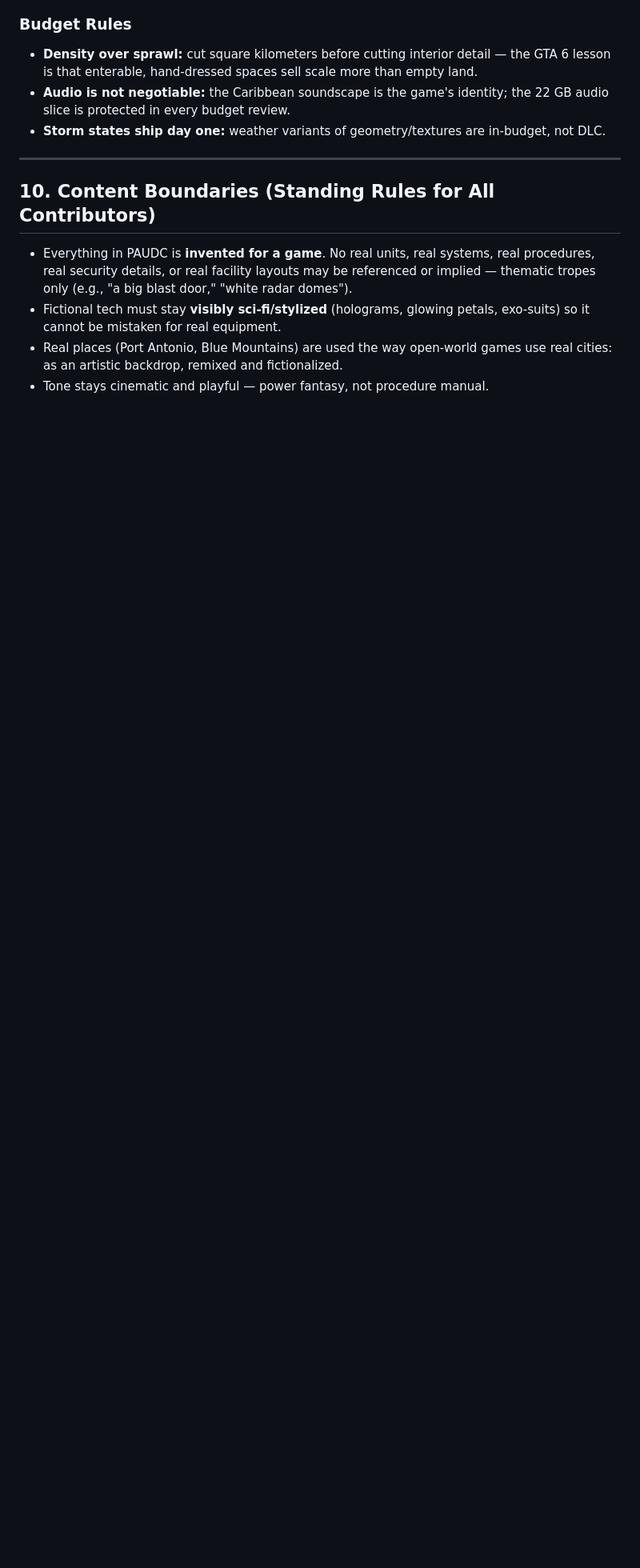
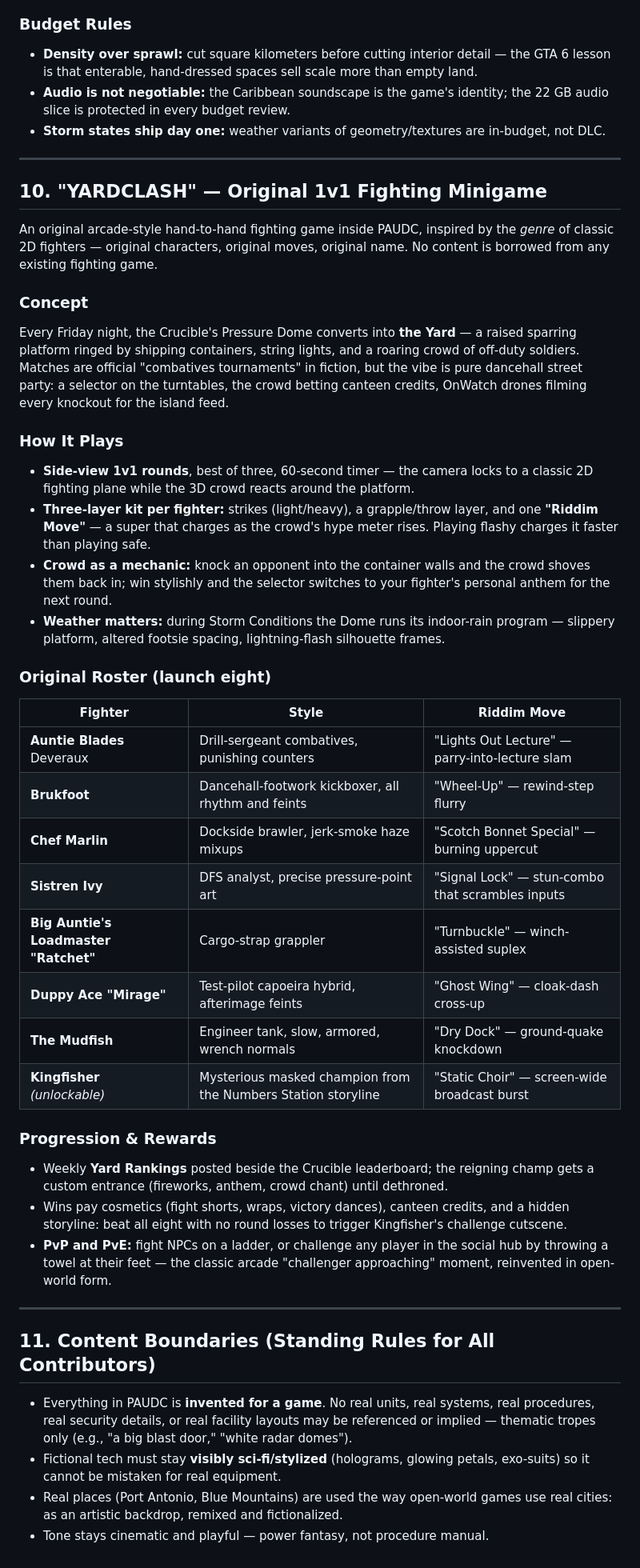
Before and after one commit to Machinelearning1954/U.S-Robotic-ARMY, a Markdown page: worldbuilding/PAUDC_Base_Design.md, the part around the change. Shown at 80% size. Drawn GitHub-style; blank space fills up the shorter version.

Commit message:
Add YARDCLASH original 1v1 fighting minigame design
Genre-inspired by classic 2D fighters with a fully original roster,
mechanics, and setting inside the Crucible's Pressure Dome.

Co-Authored-By: Claude Fable 5 <noreply@anthropic.com>
Claude-Session: https://claude.ai/code/session_01YFhAUNu3ZLziYWi4qHYJSV

```diff
--- a/worldbuilding/PAUDC_Base_Design.md
+++ b/worldbuilding/PAUDC_Base_Design.md
@@ -315,7 +315,56 @@ the base's ring-by-ring rank-gated access doubles as a natural streaming boundar
 
 ---
 
-## 10. Content Boundaries (Standing Rules for All Contributors)
+## 10. "YARDCLASH" — Original 1v1 Fighting Minigame
+
+An original arcade-style hand-to-hand fighting game inside PAUDC, inspired by the
+*genre* of classic 2D fighters — original characters, original moves, original name.
+No content is borrowed from any existing fighting game.
+
+### Concept
+Every Friday night, the Crucible's Pressure Dome converts into **the Yard** — a
+raised sparring platform ringed by shipping containers, string lights, and a roaring
+crowd of off-duty soldiers. Matches are official "combatives tournaments" in fiction,
+but the vibe is pure dancehall street party: a selector on the turntables, the crowd
+betting canteen credits, OnWatch drones filming every knockout for the island feed.
+
+### How It Plays
+- **Side-view 1v1 rounds**, best of three, 60-second timer — the camera locks to a
+  classic 2D fighting plane while the 3D crowd reacts around the platform.
+- **Three-layer kit per fighter:** strikes (light/heavy), a grapple/throw layer, and
+  one **"Riddim Move"** — a super that charges as the crowd's hype meter rises.
+  Playing flashy charges it faster than playing safe.
+- **Crowd as a mechanic:** knock an opponent into the container walls and the crowd
+  shoves them back in; win stylishly and the selector switches to your fighter's
+  personal anthem for the next round.
+- **Weather matters:** during Storm Conditions the Dome runs its indoor-rain program —
+  slippery platform, altered footsie spacing, lightning-flash silhouette frames.
+
+### Original Roster (launch eight)
+| Fighter | Style | Riddim Move |
+|---|---|---|
+| **Auntie Blades** Deveraux | Drill-sergeant combatives, punishing counters | "Lights Out Lecture" — parry-into-lecture slam |
+| **Brukfoot** | Dancehall-footwork kickboxer, all rhythm and feints | "Wheel-Up" — rewind-step flurry |
+| **Chef Marlin** | Dockside brawler, jerk-smoke haze mixups | "Scotch Bonnet Special" — burning uppercut |
+| **Sistren Ivy** | DFS analyst, precise pressure-point art | "Signal Lock" — stun-combo that scrambles inputs |
+| **Big Auntie's Loadmaster "Ratchet"** | Cargo-strap grappler | "Turnbuckle" — winch-assisted suplex |
+| **Duppy Ace "Mirage"** | Test-pilot capoeira hybrid, afterimage feints | "Ghost Wing" — cloak-dash cross-up |
+| **The Mudfish** | Engineer tank, slow, armored, wrench normals | "Dry Dock" — ground-quake knockdown |
+| **Kingfisher** *(unlockable)* | Mysterious masked champion from the Numbers Station storyline | "Static Choir" — screen-wide broadcast burst |
+
+### Progression & Rewards
+- Weekly **Yard Rankings** posted beside the Crucible leaderboard; the reigning champ
+  gets a custom entrance (fireworks, anthem, crowd chant) until dethroned.
+- Wins pay cosmetics (fight shorts, wraps, victory dances), canteen credits, and a
+  hidden storyline: beat all eight with no round losses to trigger Kingfisher's
+  challenge cutscene.
+- **PvP and PvE:** fight NPCs on a ladder, or challenge any player in the social hub
+  by throwing a towel at their feet — the classic arcade "challenger approaching"
+  moment, reinvented in open-world form.
+
+---
+
+## 11. Content Boundaries (Standing Rules for All Contributors)
 
 - Everything in PAUDC is **invented for a game**. No real units, real systems, real
   procedures, real security details, or real facility layouts may be referenced or
```
